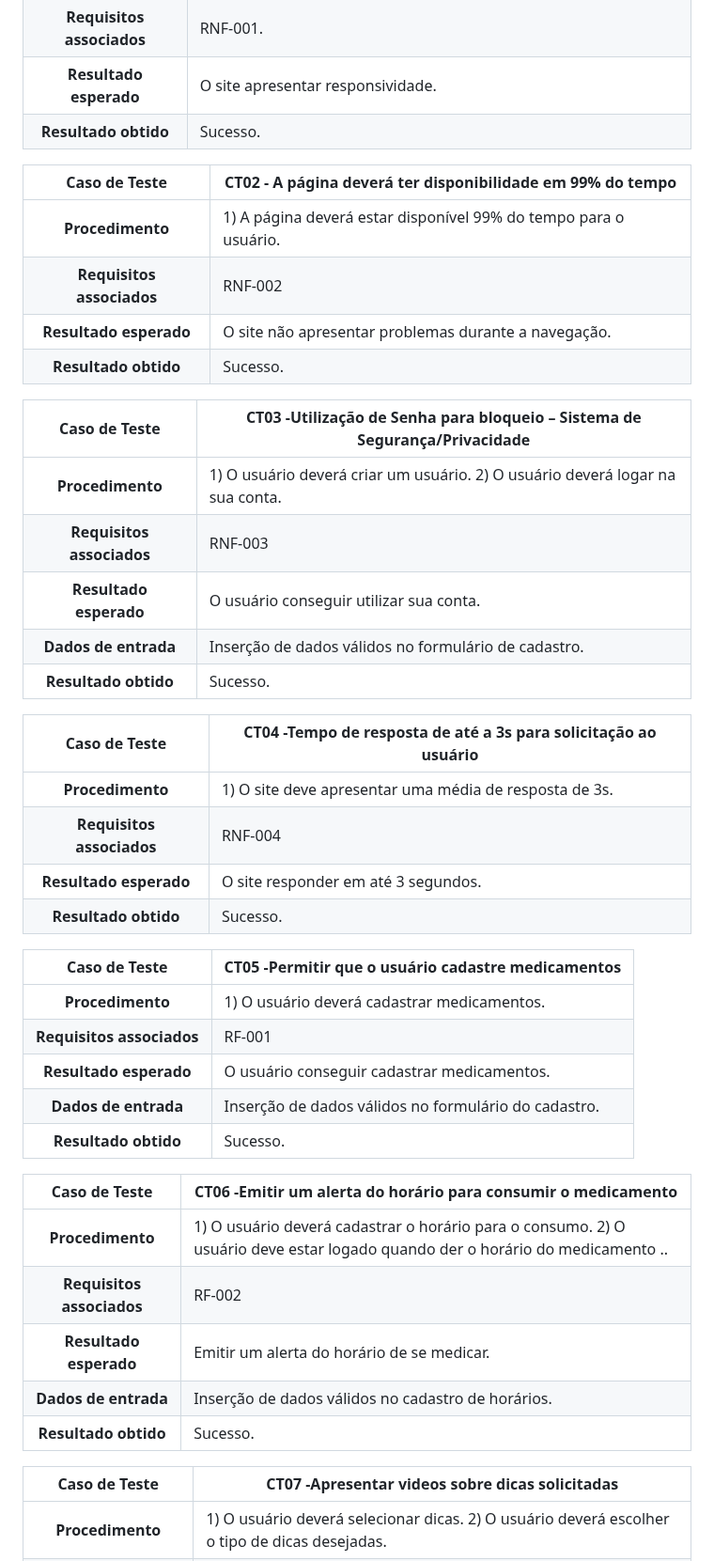
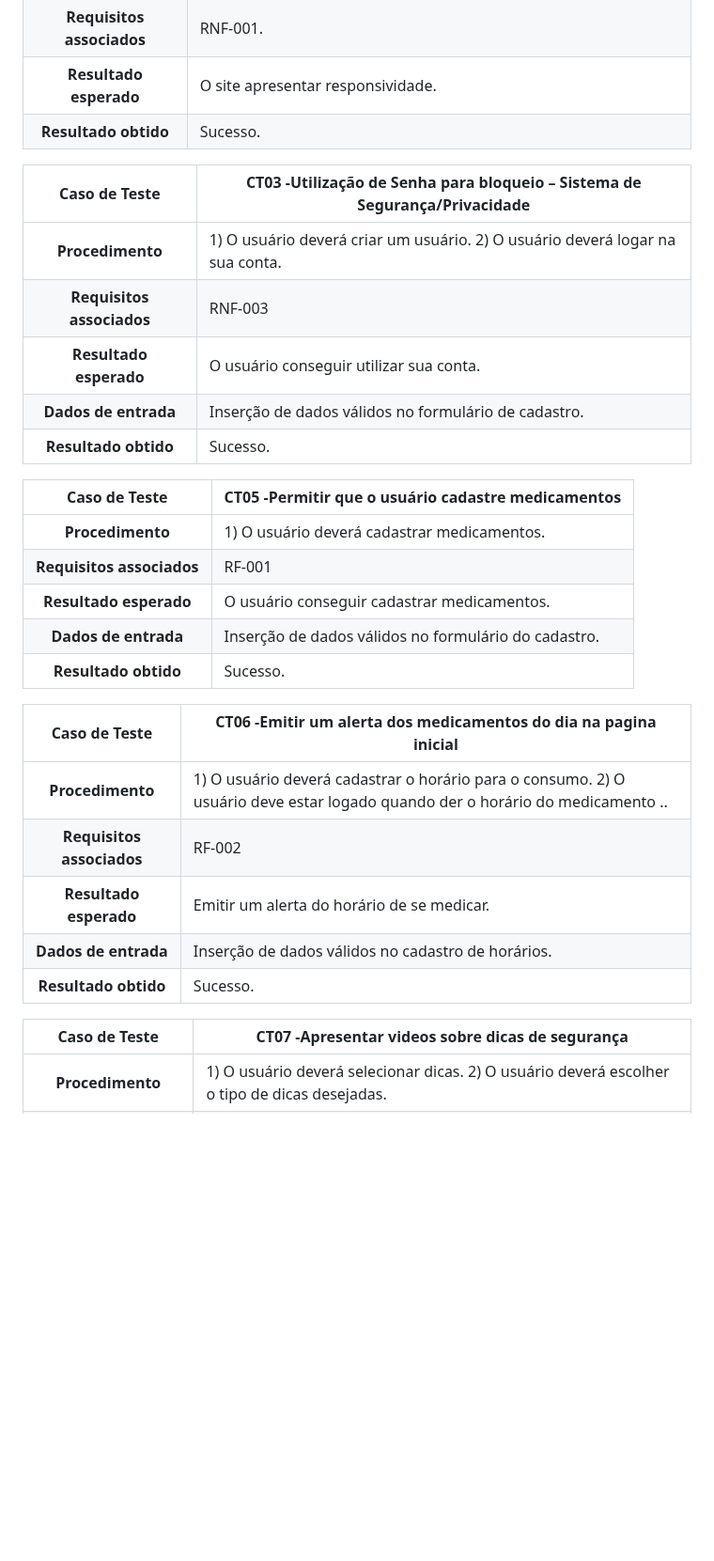
Before and after one commit to ICEI-PUC-Minas-PMV-SI/pmv-si-2024-1-pe1-t5-60tech, a Markdown page: docs/tests.md, the part around one of its changes. Shown at 94% size. Drawn GitHub-style; blank space fills up the shorter version.

```diff
--- a/docs/tests.md
+++ b/docs/tests.md
@@ -9,26 +9,12 @@
 **Resultado esperado** | O site apresentar responsividade.
 **Resultado obtido** | Sucesso.
 
-**Caso de Teste** | **CT02 - A página deverá ter disponibilidade em 99% do tempo**
- :--------------: | ------------
-**Procedimento**  | 1) A página deverá estar disponível 99% do tempo para o usuário.
-**Requisitos associados** | RNF-002
-**Resultado esperado** | O site não apresentar problemas durante a navegação.
-**Resultado obtido** | Sucesso.
-
 **Caso de Teste** | **CT03 -Utilização de Senha para bloqueio – Sistema de Segurança/Privacidade**
  :--------------: | ------------
 **Procedimento**  | 1) O usuário deverá criar um usuário. 2) O usuário deverá logar na sua conta.
 **Requisitos associados** | RNF-003
 **Resultado esperado** | O usuário conseguir utilizar sua conta.
 **Dados de entrada** | Inserção de dados válidos no formulário de cadastro.
-**Resultado obtido** | Sucesso.
-
-**Caso de Teste** | **CT04 -Tempo de resposta de até a 3s para solicitação ao usuário**
- :--------------: | ------------
-**Procedimento**  | 1) O site deve apresentar uma média de resposta de 3s.
-**Requisitos associados** | RNF-004
-**Resultado esperado** | O site responder em até 3 segundos.
 **Resultado obtido** | Sucesso.
 
 **Caso de Teste** | **CT05 -Permitir que o usuário cadastre medicamentos**
@@ -39,7 +25,7 @@
 **Dados de entrada** | Inserção de dados válidos no formulário do cadastro.
 **Resultado obtido** | Sucesso.
 
-**Caso de Teste** | **CT06 -Emitir um alerta do horário para consumir o medicamento**
+**Caso de Teste** | **CT06 -Emitir um alerta dos medicamentos do dia na pagina inicial**
  :--------------: | ------------
 **Procedimento**  | 1) O usuário deverá cadastrar o horário para o consumo. 2) O usuário deve estar logado quando der o horário do medicamento ..
 **Requisitos associados** | RF-002
@@ -47,6 +33,6 @@
 **Dados de entrada** | Inserção de dados válidos no cadastro de horários.
 **Resultado obtido** | Sucesso.
 
-**Caso de Teste** | **CT07 -Apresentar videos sobre dicas solicitadas**
+**Caso de Teste** | **CT07 -Apresentar videos sobre dicas de segurança**
  :--------------: | ------------
 **Procedimento**  | 1) O usuário deverá selecionar dicas. 2) O usuário deverá escolher o tipo de dicas desejadas.
```
Also changed, not shown: other parts of docs/tests.md (+24 -10 lines).
